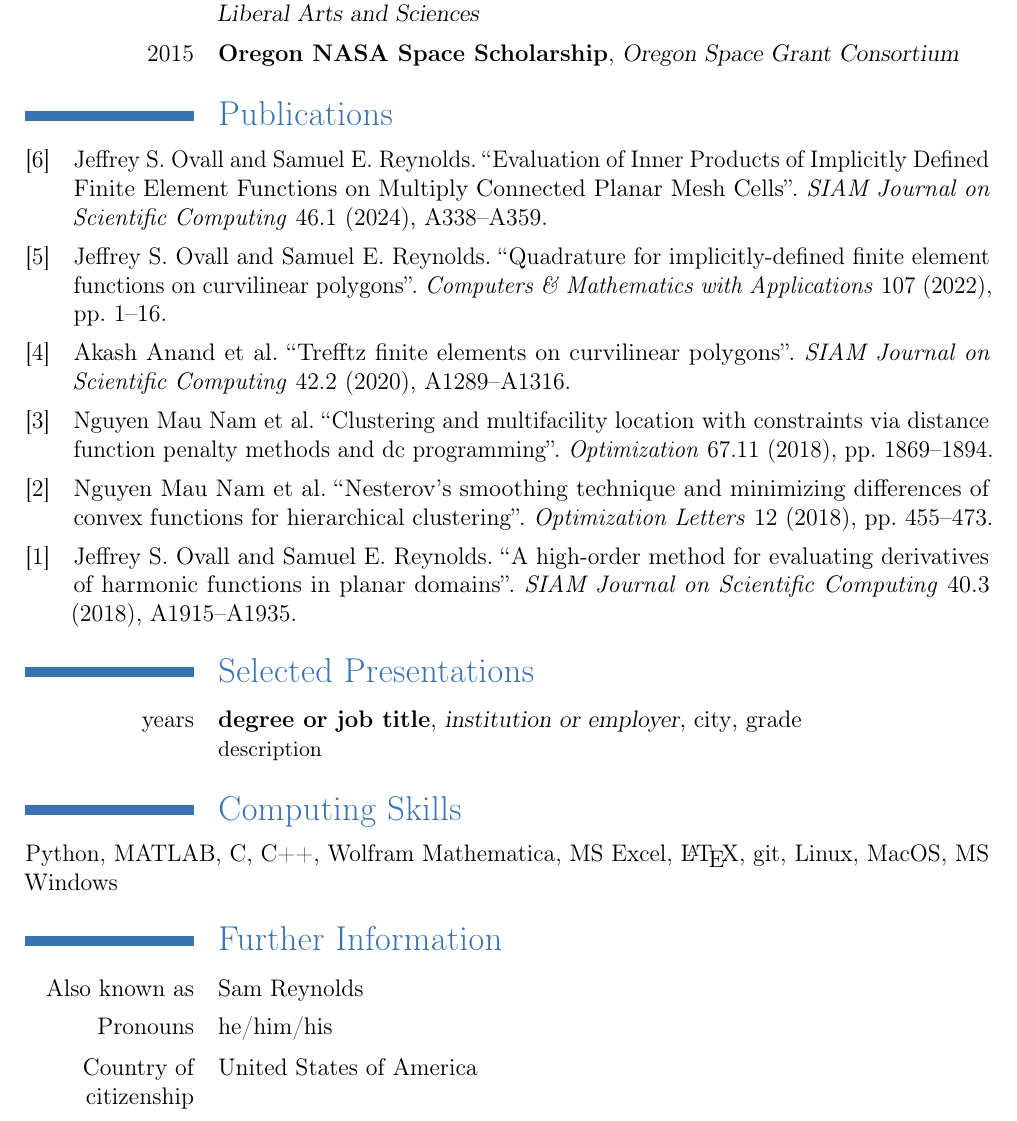
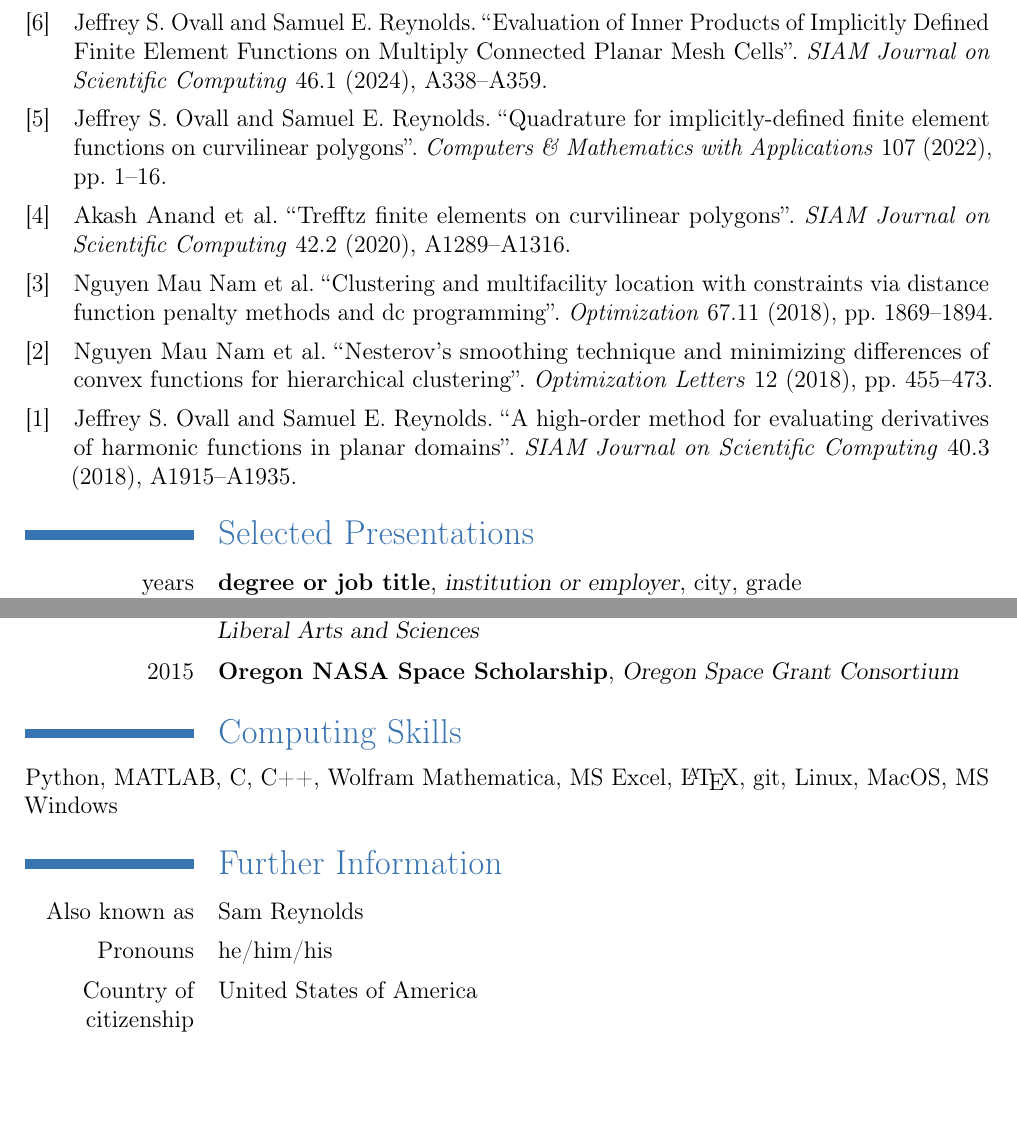
Before and after one commit to samreynoldsmath/cv, a LaTeX CV (sam-reynolds-cv.tex): part of page 2 of 2 before the commit and two parts of page 2 of 2 after it, the two joined at a grey line, cut so that both start at the same text, the shorter picture padded with empty space. Compiled offline with pdfLaTeX.

Commit message:
move awards and honors section

```diff
--- a/sam-reynolds-cv.tex
+++ b/sam-reynolds-cv.tex
@@ -63,9 +63,9 @@
     \input{src/education.tex}
     \input{src/research-interests.tex}
     \input{src/experience.tex}
-    \input{src/awards-honors.tex}
     \input{src/publications.tex}
     \input{src/presentations.tex}
+    \input{src/awards-honors.tex}
     \input{src/computing-skills.tex}
     \input{src/additional-info.tex}
 \end{document}
```
